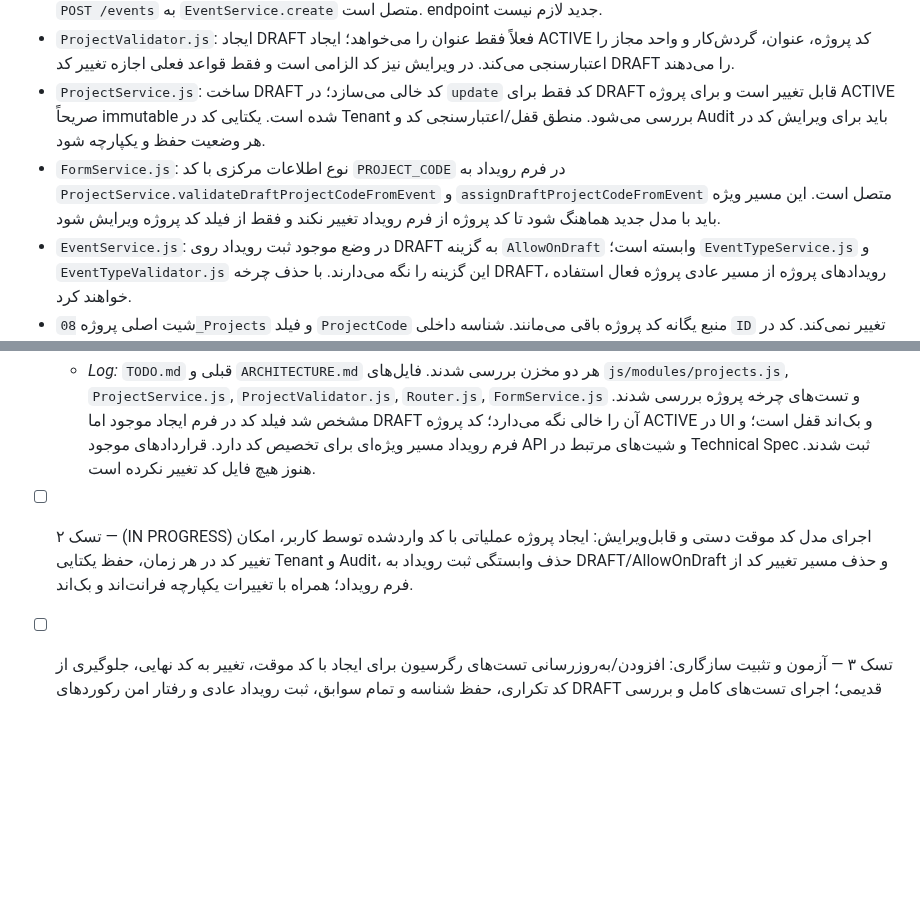
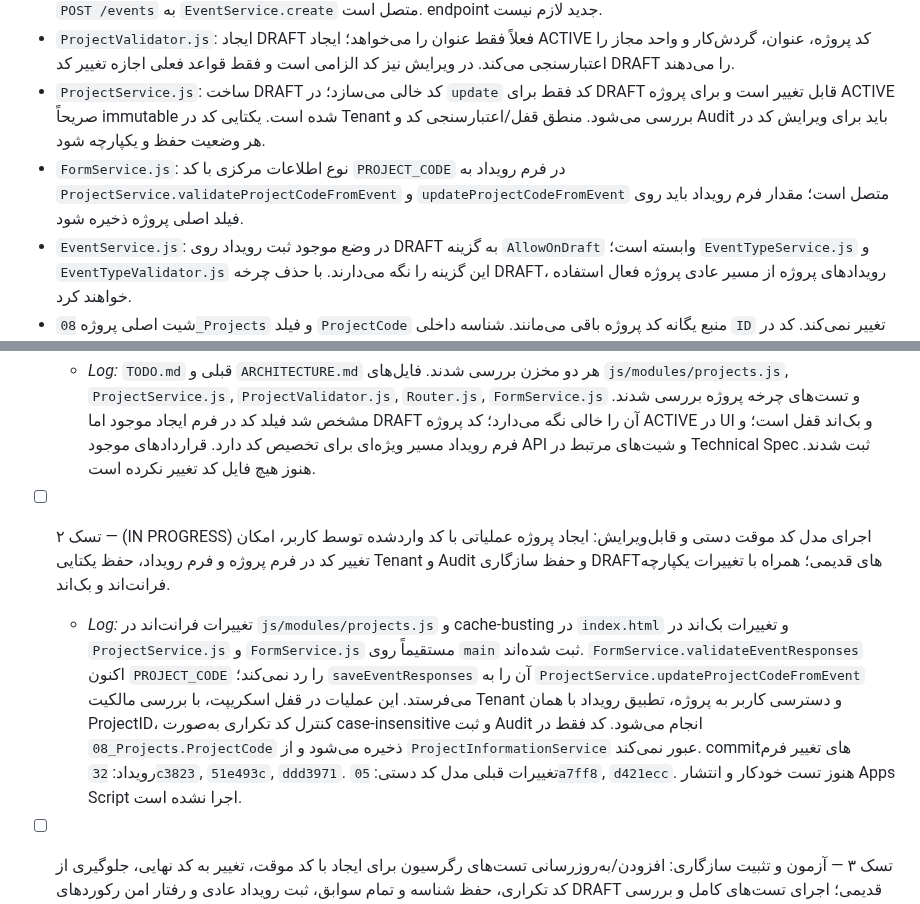
Before and after one commit to Saeidesl/PRSPRO2, a Markdown page: TODO.md, 2 parts joined by grey strips. Rendered like a GitHub page; blank space fills up the shorter version.

Commit message:
Document event form project code update implementation

```diff
--- a/TODO.md
+++ b/TODO.md
@@ -18,7 +18,7 @@
 - در بک‌اند `Router.js`: `POST /projects` به `ProjectService.create`، `PUT /projects/:id` به `ProjectService.update` و `POST /events` به `EventService.create` متصل است. endpoint جدید لازم نیست.
 - `ProjectValidator.js`: ایجاد DRAFT فعلاً فقط عنوان را می‌خواهد؛ ایجاد ACTIVE کد پروژه، عنوان، گردش‌کار و واحد مجاز را اعتبارسنجی می‌کند. در ویرایش نیز کد الزامی است و فقط قواعد فعلی اجازه تغییر کد DRAFT را می‌دهند.
 - `ProjectService.js`: ساخت DRAFT کد خالی می‌سازد؛ در `update` کد فقط برای DRAFT قابل تغییر است و برای پروژه ACTIVE صریحاً immutable شده است. یکتایی کد در Tenant بررسی می‌شود. منطق قفل/اعتبارسنجی کد و Audit باید برای ویرایش کد در هر وضعیت حفظ و یکپارچه شود.
-- `FormService.js`: نوع اطلاعات مرکزی با کد `PROJECT_CODE` در فرم رویداد به `ProjectService.validateDraftProjectCodeFromEvent` و `assignDraftProjectCodeFromEvent` متصل است. این مسیر ویژه باید با مدل جدید هماهنگ شود تا کد پروژه از فرم رویداد تغییر نکند و فقط از فیلد کد پروژه ویرایش شود.
+- `FormService.js`: نوع اطلاعات مرکزی با کد `PROJECT_CODE` در فرم رویداد به `ProjectService.validateProjectCodeFromEvent` و `updateProjectCodeFromEvent` متصل است؛ مقدار فرم رویداد باید روی فیلد اصلی پروژه ذخیره شود.
 - `EventService.js`: در وضع موجود ثبت رویداد روی DRAFT به گزینه `AllowOnDraft` وابسته است؛ `EventTypeService.js` و `EventTypeValidator.js` این گزینه را نگه می‌دارند. با حذف چرخه DRAFT، رویدادهای پروژه از مسیر عادی پروژه فعال استفاده خواهند کرد.
 - شیت اصلی پروژه `08_Projects` و فیلد `ProjectCode` منبع یگانه کد پروژه باقی می‌مانند. شناسه داخلی `ID` تغییر نمی‌کند. کد در `30_ProjectInformation` کپی نمی‌شود.
 - فایل‌ها در Drive و metadata در `15_Attachments`، پاسخ فرم رویداد در `34_EventFormData`، مقدارهای پویا در `30_ProjectInformation` و تاریخچه در `31_ProjectInformationHistory` باقی می‌مانند.
@@ -55,5 +55,6 @@
 
 - [x] تسک ۱ — کشف و مستندسازی مدل کد پروژه، ایجاد/ویرایش، ثبت رویداد و وابستگی‌های DRAFT در فرانت‌اند و بک‌اند.
   - *Log:* `TODO.md` قبلی و `ARCHITECTURE.md` هر دو مخزن بررسی شدند. فایل‌های `js/modules/projects.js`, `ProjectService.js`, `ProjectValidator.js`, `Router.js`, `FormService.js` و تست‌های چرخه پروژه بررسی شدند. مشخص شد فیلد کد در فرم ایجاد موجود اما DRAFT آن را خالی نگه می‌دارد؛ کد پروژه ACTIVE در UI و بک‌اند قفل است؛ و فرم رویداد مسیر ویژه‌ای برای تخصیص کد دارد. قراردادهای موجود API و شیت‌های مرتبط در Technical Spec ثبت شدند. هنوز هیچ فایل کد تغییر نکرده است.
-- [ ] تسک ۲ — (IN PROGRESS) اجرای مدل کد موقت دستی و قابل‌ویرایش: ایجاد پروژه عملیاتی با کد واردشده توسط کاربر، امکان تغییر کد در هر زمان، حفظ یکتایی Tenant و Audit، حذف وابستگی ثبت رویداد به DRAFT/AllowOnDraft و حذف مسیر تغییر کد از فرم رویداد؛ همراه با تغییرات یکپارچه فرانت‌اند و بک‌اند.
+- [ ] تسک ۲ — (IN PROGRESS) اجرای مدل کد موقت دستی و قابل‌ویرایش: ایجاد پروژه عملیاتی با کد واردشده توسط کاربر، امکان تغییر کد در فرم پروژه و فرم رویداد، حفظ یکتایی Tenant و Audit و حفظ سازگاری DRAFTهای قدیمی؛ همراه با تغییرات یکپارچه فرانت‌اند و بک‌اند.
+  - *Log:* تغییرات فرانت‌اند در `js/modules/projects.js` و cache-busting در `index.html` و تغییرات بک‌اند در `ProjectService.js` و `FormService.js` مستقیماً روی `main` ثبت شده‌اند. `FormService.validateEventResponses` اکنون `PROJECT_CODE` را رد نمی‌کند؛ `saveEventResponses` آن را به `ProjectService.updateProjectCodeFromEvent` می‌فرستد. این عملیات در قفل اسکریپت، با بررسی مالکیت Tenant و دسترسی کاربر به پروژه، تطبیق رویداد با همان ProjectID، کنترل کد تکراری به‌صورت case-insensitive و ثبت Audit انجام می‌شود. کد فقط در `08_Projects.ProjectCode` ذخیره می‌شود و از `ProjectInformationService` عبور نمی‌کند. commitهای تغییر فرم رویداد: `32c3823`, `51e493c`, `ddd3971`. تغییرات قبلی مدل کد دستی: `05a7ff8`, `d421ecc`. هنوز تست خودکار و انتشار Apps Script اجرا نشده است.
 - [ ] تسک ۳ — آزمون و تثبیت سازگاری: افزودن/به‌روزرسانی تست‌های رگرسیون برای ایجاد با کد موقت، تغییر به کد نهایی، جلوگیری از کد تکراری، حفظ شناسه و تمام سوابق، ثبت رویداد عادی و رفتار امن رکوردهای DRAFT قدیمی؛ اجرای تست‌های کامل و بررسی CI بدون merge یا انتشار تولید.
```
